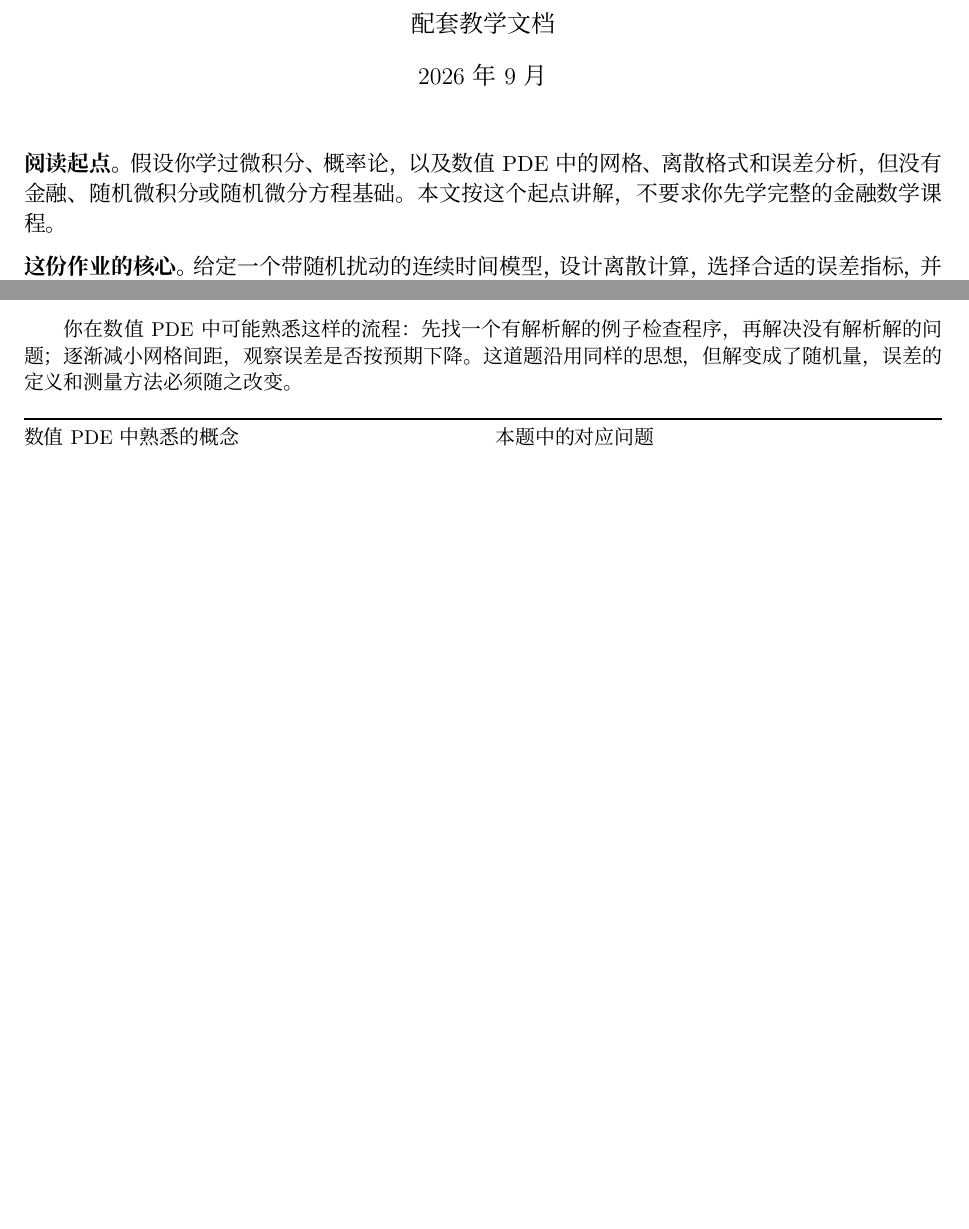
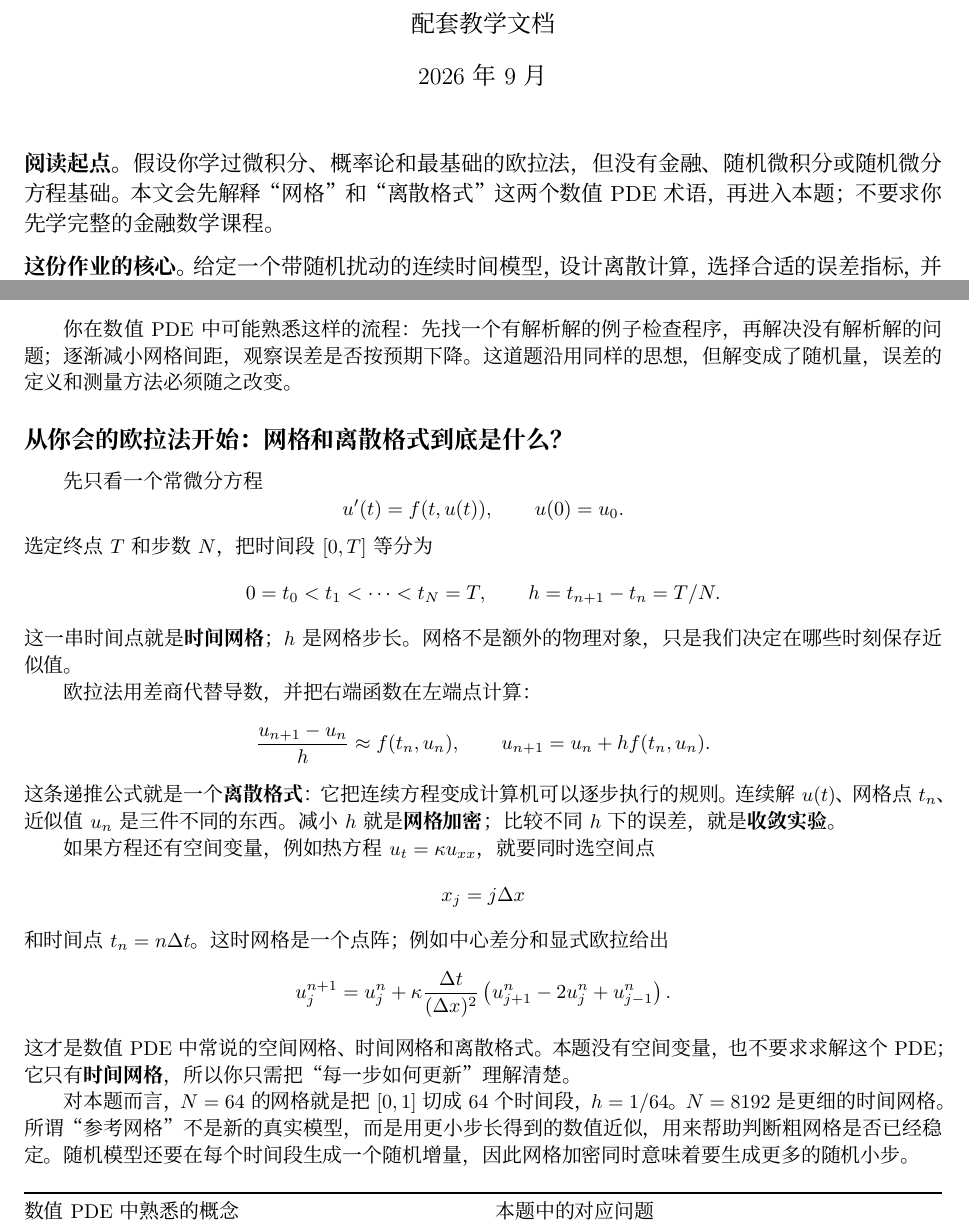
Before and after one commit to yaleliyanle/pdeProject1, a LaTeX document (undergraduate_teaching/任务理解与教学指南.tex): two parts of pages 1 and 3 of 18 before the commit and two parts of pages 1 and 3 of 19 after it, joined at a grey line, cut so that both start at the same text, the shorter picture padded with empty space. Compiled offline with XeLaTeX.

Commit message:
Explain grids and discretization from Euler method

```diff
--- a/undergraduate_teaching/任务理解与教学指南.tex
+++ b/undergraduate_teaching/任务理解与教学指南.tex
@@ -23,7 +23,7 @@ keywordstyle=\color{blue!65!black},commentstyle=\color{green!40!black},numbers=n
 \date{2026 年 9 月}
 \begin{document}
 \maketitle
-\noindent\textbf{阅读起点。}假设你学过微积分、概率论，以及数值 PDE 中的网格、离散格式和误差分析，但没有金融、随机微积分或随机微分方程基础。本文按这个起点讲解，不要求你先学完整的金融数学课程。
+\noindent\textbf{阅读起点。}假设你学过微积分、概率论和最基础的欧拉法，但没有金融、随机微积分或随机微分方程基础。本文会先解释“网格”和“离散格式”这两个数值 PDE 术语，再进入本题；不要求你先学完整的金融数学课程。
 
 \medskip
 \noindent\textbf{这份作业的核心。}给定一个带随机扰动的连续时间模型，设计离散计算，选择合适的误差指标，并用可复现的证据说明计算结果有多可信。资产价格只是模型背景；主要工作仍然是数值分析。
@@ -39,6 +39,38 @@ keywordstyle=\color{blue!65!black},commentstyle=\color{green!40!black},numbers=n
 \newpage
 \section{先把题目翻译成数值分析问题}\label{sec:task}
 你在数值 PDE 中可能熟悉这样的流程：先找一个有解析解的例子检查程序，再解决没有解析解的问题；逐渐减小网格间距，观察误差是否按预期下降。这道题沿用同样的思想，但解变成了随机量，误差的定义和测量方法必须随之改变。
+
+\subsection*{从你会的欧拉法开始：网格和离散格式到底是什么？}
+先只看一个常微分方程
+\[
+u'(t)=f(t,u(t)),\qquad u(0)=u_0.
+\]
+选定终点 $T$ 和步数 $N$，把时间段 $[0,T]$ 等分为
+\[
+0=t_0<t_1<\cdots<t_N=T,\qquad h=t_{n+1}-t_n=T/N.
+\]
+这一串时间点就是\textbf{时间网格}；$h$ 是网格步长。网格不是额外的物理对象，只是我们决定在哪些时刻保存近似值。
+
+欧拉法用差商代替导数，并把右端函数在左端点计算：
+\[
+\frac{u_{n+1}-u_n}{h}\approx f(t_n,u_n),
+\qquad
+u_{n+1}=u_n+h f(t_n,u_n).
+\]
+这条递推公式就是一个\textbf{离散格式}：它把连续方程变成计算机可以逐步执行的规则。连续解 $u(t)$、网格点 $t_n$、近似值 $u_n$ 是三件不同的东西。减小 $h$ 就是\textbf{网格加密}；比较不同 $h$ 下的误差，就是\textbf{收敛实验}。
+
+如果方程还有空间变量，例如热方程 $u_t=\kappa u_{xx}$，就要同时选空间点
+\[
+x_j=j\Delta x
+\]
+和时间点 $t_n=n\Delta t$。这时网格是一个点阵；例如中心差分和显式欧拉给出
+\[
+u_j^{n+1}=u_j^n+\kappa\frac{\Delta t}{(\Delta x)^2}
+\left(u_{j+1}^n-2u_j^n+u_{j-1}^n\right).
+\]
+这才是数值 PDE 中常说的空间网格、时间网格和离散格式。本题没有空间变量，也不要求求解这个 PDE；它只有\textbf{时间网格}，所以你只需把“每一步如何更新”理解清楚。
+
+对本题而言，$N=64$ 的网格就是把 $[0,1]$ 切成 64 个时间段，$h=1/64$。$N=8192$ 是更细的时间网格。所谓“参考网格”不是新的真实模型，而是用更小步长得到的数值近似，用来帮助判断粗网格是否已经稳定。随机模型还要在每个时间段生成一个随机增量，因此网格加密同时意味着要生成更多的随机小步。
 
 \begin{table}[H]\centering\small
 \begin{tabularx}{\textwidth}{@{}XX@{}}\toprule
```
Also changed, not shown: undergraduate_teaching/README.md, undergraduate_teaching/任务理解与教学指南.pdf, 2 other files.
